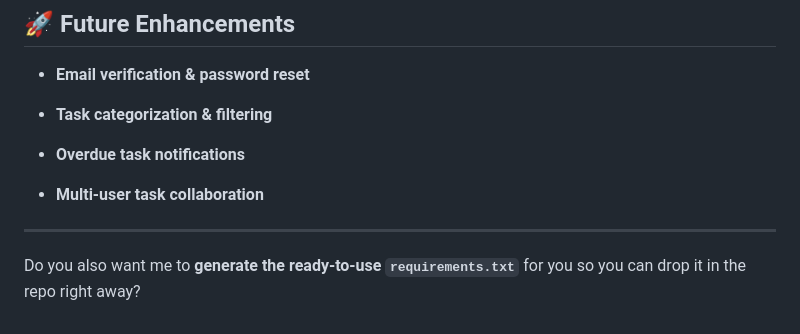
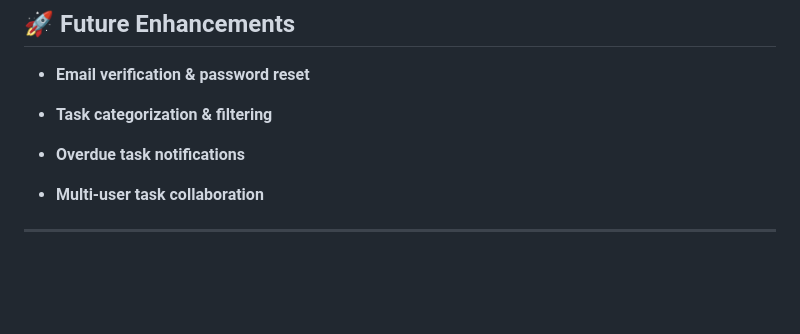
Before and after one commit to Hamza2268/Task-Accomplisher, a Markdown page: README.md, the part around the change. Rendered like a GitHub page; blank space fills up the shorter version.

```diff
--- a/README.md
+++ b/README.md
@@ -119,4 +119,3 @@ _(open in new tab)_
 - **Multi-user task collaboration**
 
 ---
-Do you also want me to **generate the ready-to-use `requirements.txt`** for you so you can drop it in the repo right away?
```
